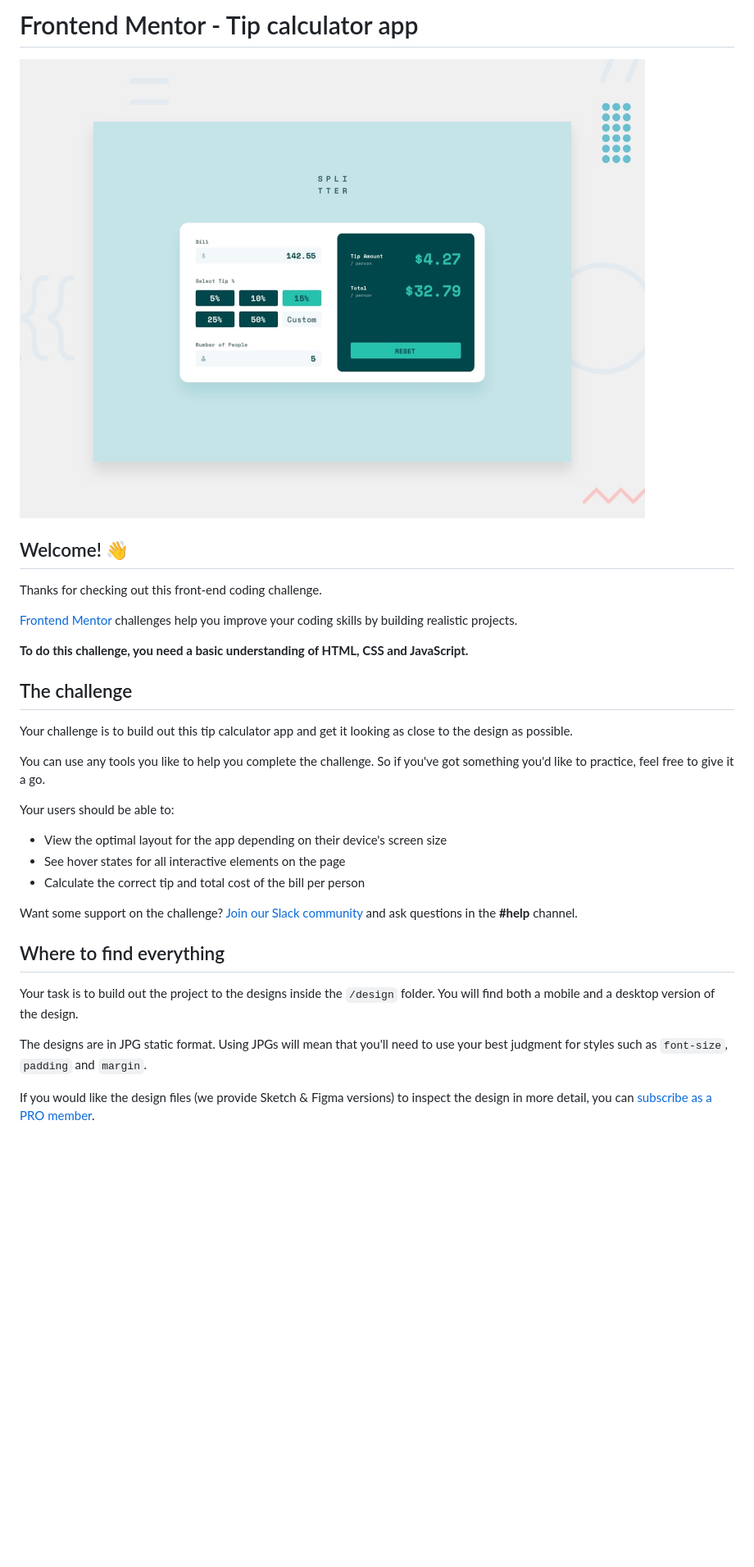
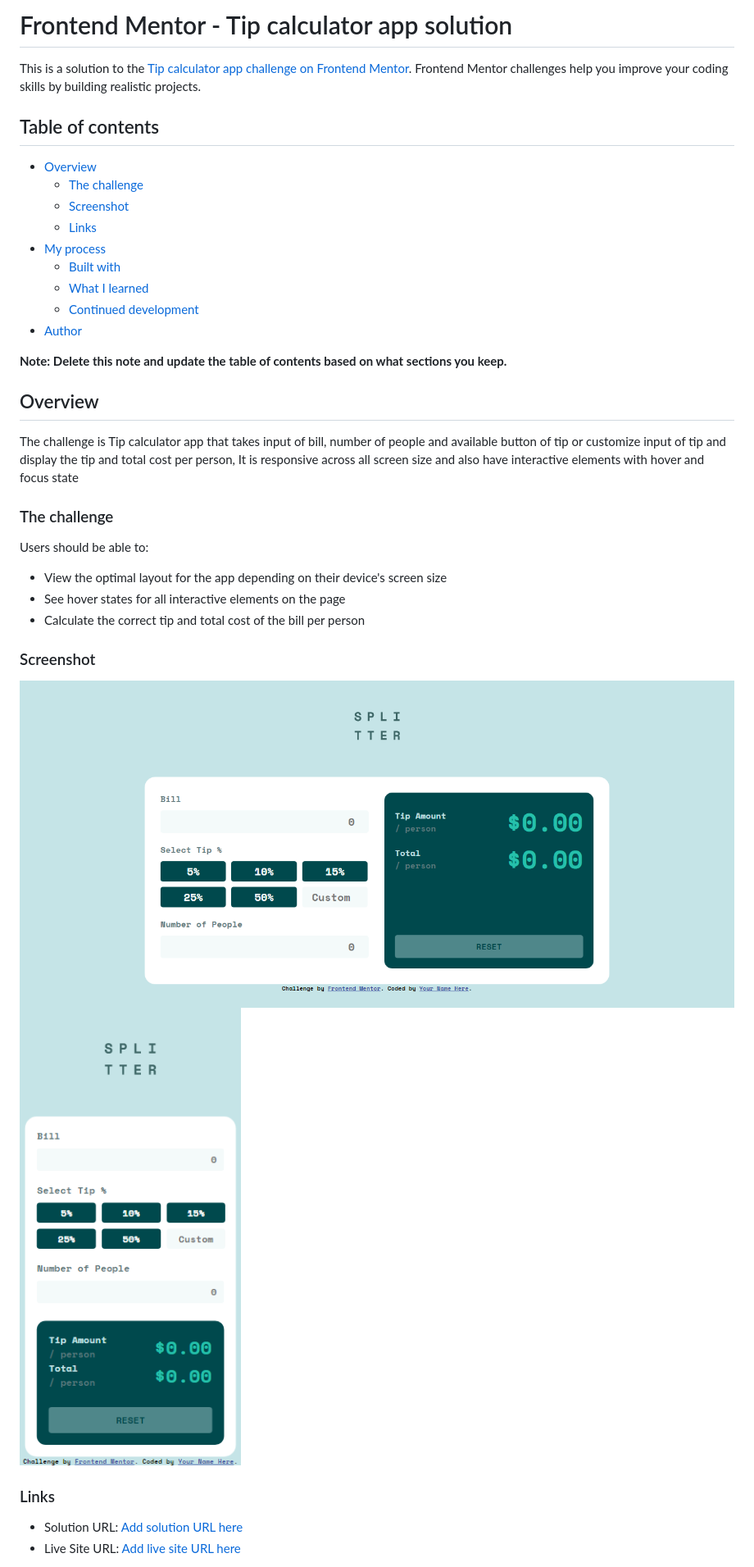
Before and after one commit to TRIPLE-ADE/tip-calculator-app-main, a Markdown page: README.md, the part around the change printed below. Shown: that part at 82% size. Drawn GitHub-style; pictures changed too: design/desktop.png (added), design/mobile.png (added); blank space fills up the shorter version.

```diff
--- a/README.md
+++ b/README.md
@@ -1,34 +1,39 @@
-# Frontend Mentor - Tip calculator app
+# Frontend Mentor - Tip calculator app solution
 
-![Design preview for the Tip calculator app coding challenge](./design/desktop-preview.jpg)
+This is a solution to the [Tip calculator app challenge on Frontend Mentor](https://www.frontendmentor.io/challenges/tip-calculator-app-ugJNGbJUX). Frontend Mentor challenges help you improve your coding skills by building realistic projects.
 
-## Welcome! 👋
+## Table of contents
 
-Thanks for checking out this front-end coding challenge.
+- [Overview](#overview)
+  - [The challenge](#the-challenge)
+  - [Screenshot](#screenshot)
+  - [Links](#links)
+- [My process](#my-process)
+  - [Built with](#built-with)
+  - [What I learned](#what-i-learned)
+  - [Continued development](#continued-development)
+- [Author](#author)
 
-[Frontend Mentor](https://www.frontendmentor.io) challenges help you improve your coding skills by building realistic projects.
+**Note: Delete this note and update the table of contents based on what sections you keep.**
 
-**To do this challenge, you need a basic understanding of HTML, CSS and JavaScript.**
+## Overview
+The challenge is Tip calculator app that takes input of bill, number of people and available button of tip or customize input of tip and display the tip and total cost per person, It is responsive across all screen size and also have interactive elements with hover and focus state
+### The challenge
 
-## The challenge
-
-Your challenge is to build out this tip calculator app and get it looking as close to the design as possible.
-
-You can use any tools you like to help you complete the challenge. So if you've got something you'd like to practice, feel free to give it a go.
-
-Your users should be able to:
+Users should be able to:
 
 - View the optimal layout for the app depending on their device's screen size
 - See hover states for all interactive elements on the page
 - Calculate the correct tip and total cost of the bill per person
 
-Want some support on the challenge? [Join our Slack community](https://www.frontendmentor.io/slack) and ask questions in the **#help** channel.
+### Screenshot
 
-## Where to find everything
+![](./design/desktop.png)
+![](./design/mobile.png)
 
-Your task is to build out the project to the designs inside the `/design` folder. You will find both a mobile and a desktop version of the design.
 
-The designs are in JPG static format. Using JPGs will mean that you'll need to use your best judgment for styles such as `font-size`, `padding` and `margin`.
+### Links
 
-If you would like the design files (we provide Sketch & Figma versions) to inspect the design in more detail, you can [subscribe as a PRO member](https://www.frontendmentor.io/pro).
+- Solution URL: [Add solution URL here](https://github.com/TRIPLE-ADE/tip-calculator-app-main)
+- Live Site URL: [Add live site URL here](https://triple-ade.github.io/tip-calculator-app-main/)
 
```
Also changed, not shown: other parts of README.md (+99 -35 lines), README-template.md (deleted, +0 -112 lines).
